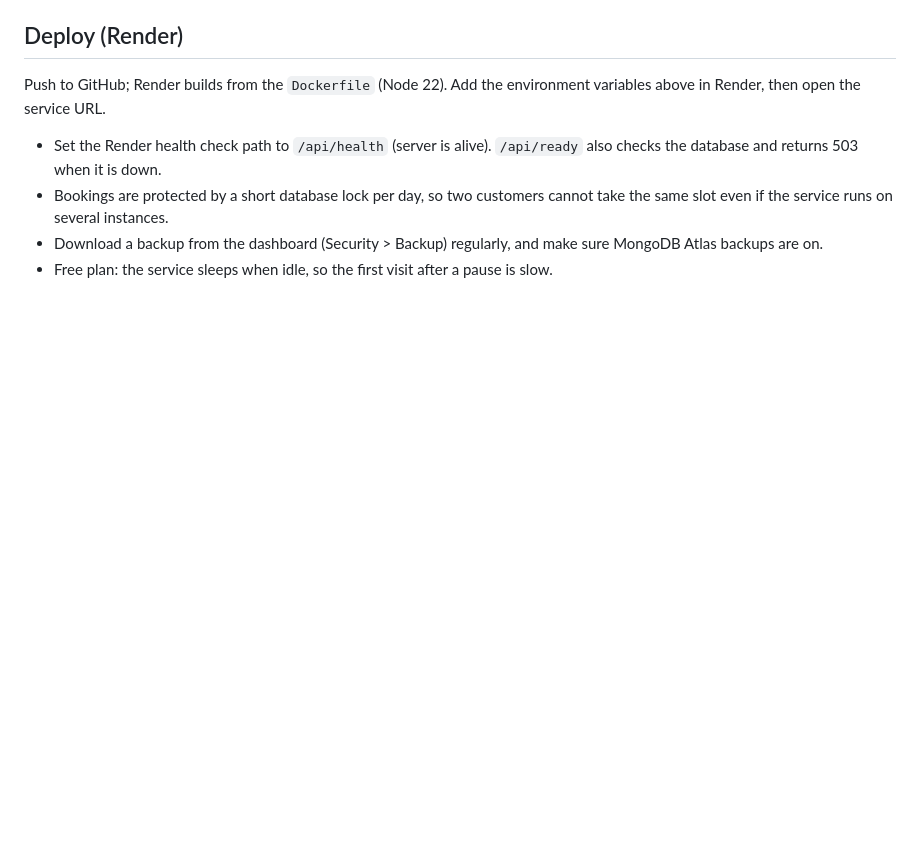
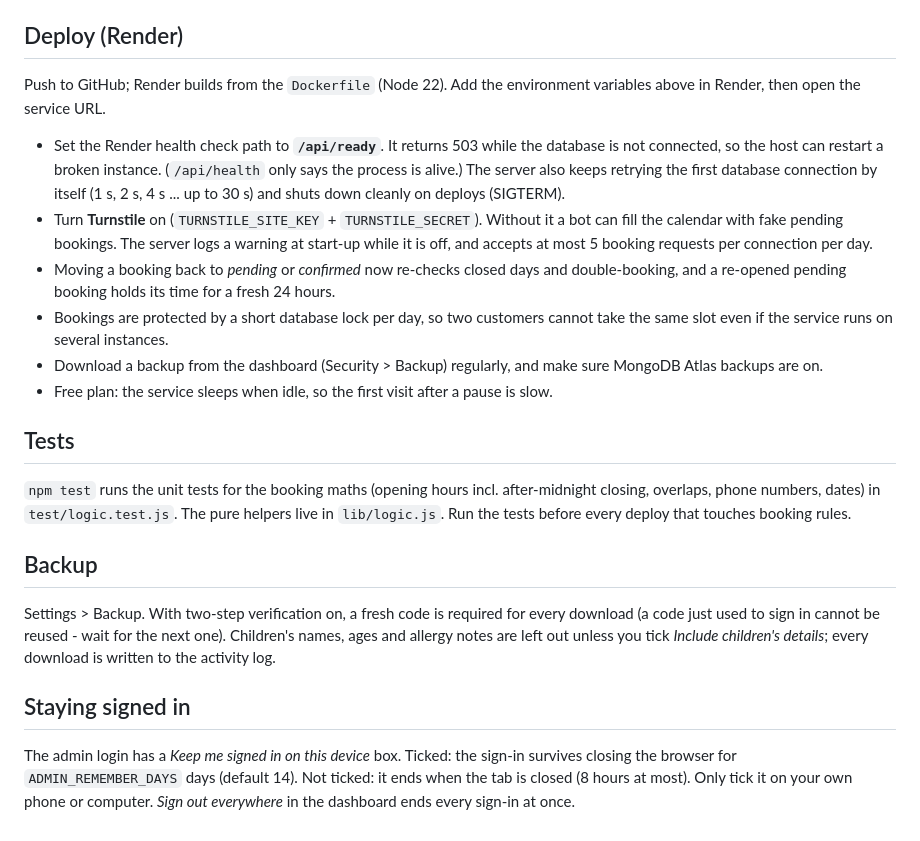
Before and after one commit to cryptowendesen-ux/rudhat-alsaadah-entertainment, a Markdown page: README.md, the part around the change. Drawn GitHub-style; blank space fills up the shorter version.

```diff
--- a/README.md
+++ b/README.md
@@ -63,7 +63,18 @@ If no email settings are present, bookings are still saved and a warning is writ
 ## Deploy (Render)
 Push to GitHub; Render builds from the `Dockerfile` (Node 22). Add the environment variables above in Render, then open the service URL.
 
-- Set the Render health check path to `/api/health` (server is alive). `/api/ready` also checks the database and returns 503 when it is down.
+- Set the Render health check path to **`/api/ready`**. It returns 503 while the database is not connected, so the host can restart a broken instance. (`/api/health` only says the process is alive.) The server also keeps retrying the first database connection by itself (1 s, 2 s, 4 s ... up to 30 s) and shuts down cleanly on deploys (SIGTERM).
+- Turn **Turnstile** on (`TURNSTILE_SITE_KEY` + `TURNSTILE_SECRET`). Without it a bot can fill the calendar with fake pending bookings. The server logs a warning at start-up while it is off, and accepts at most 5 booking requests per connection per day.
+- Moving a booking back to *pending* or *confirmed* now re-checks closed days and double-booking, and a re-opened pending booking holds its time for a fresh 24 hours.
 - Bookings are protected by a short database lock per day, so two customers cannot take the same slot even if the service runs on several instances.
 - Download a backup from the dashboard (Security > Backup) regularly, and make sure MongoDB Atlas backups are on.
 - Free plan: the service sleeps when idle, so the first visit after a pause is slow.
+
+## Tests
+`npm test` runs the unit tests for the booking maths (opening hours incl. after-midnight closing, overlaps, phone numbers, dates) in `test/logic.test.js`. The pure helpers live in `lib/logic.js`. Run the tests before every deploy that touches booking rules.
+
+## Backup
+Settings > Backup. With two-step verification on, a fresh code is required for every download (a code just used to sign in cannot be reused - wait for the next one). Children's names, ages and allergy notes are left out unless you tick *Include children's details*; every download is written to the activity log.
+
+## Staying signed in
+The admin login has a *Keep me signed in on this device* box. Ticked: the sign-in survives closing the browser for `ADMIN_REMEMBER_DAYS` days (default 14). Not ticked: it ends when the tab is closed (8 hours at most). Only tick it on your own phone or computer. *Sign out everywhere* in the dashboard ends every sign-in at once.
```
